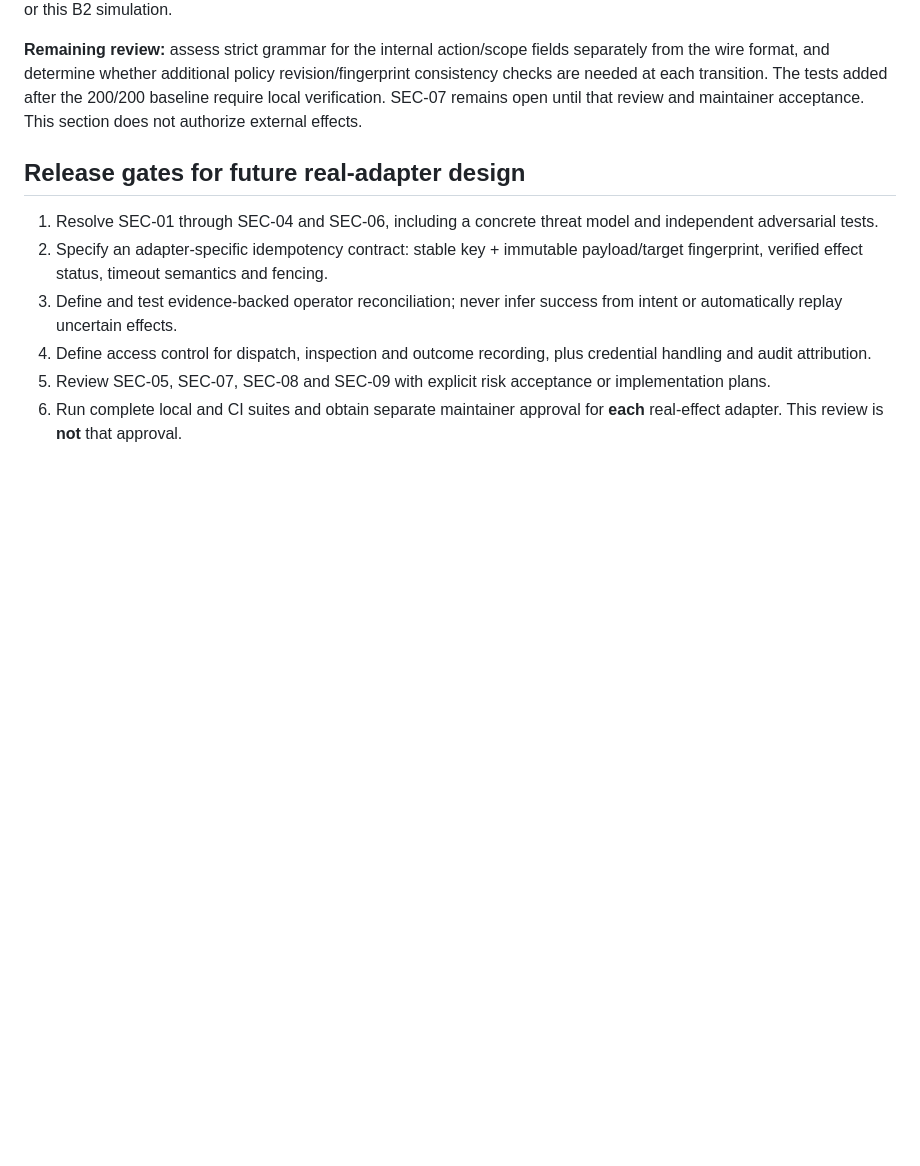
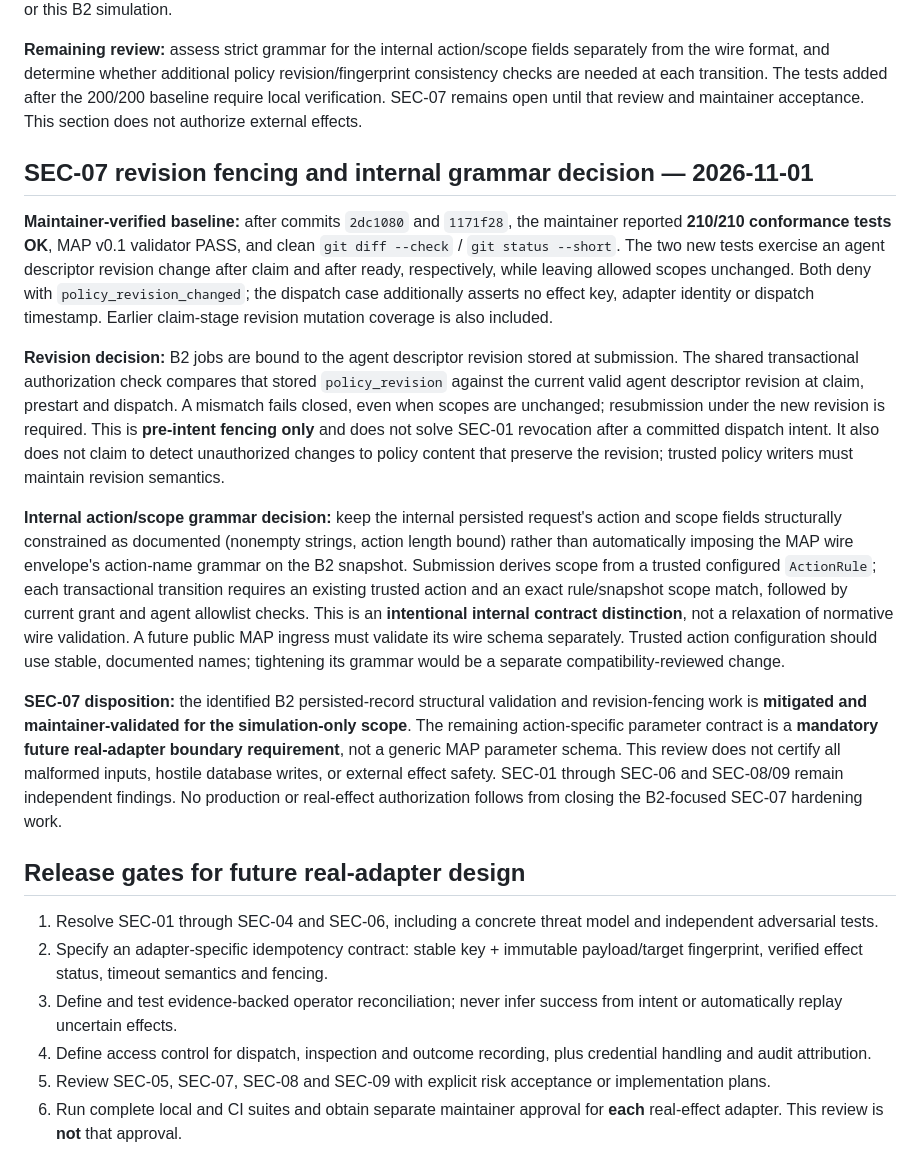
Before and after one commit to daresan/Minglefield, a Markdown page: server/B2_SECURITY_REVIEW.md, the part around the change. Rendered like a GitHub page; blank space fills up the shorter version.

Commit message:
docs: record SEC-07 revision fencing and internal grammar decision

```diff
--- a/server/B2_SECURITY_REVIEW.md
+++ b/server/B2_SECURITY_REVIEW.md
@@ -69,6 +69,16 @@ The persisted B2 request is an **internal, server-generated authorization snapsh
 
 **Remaining review:** assess strict grammar for the internal action/scope fields separately from the wire format, and determine whether additional policy revision/fingerprint consistency checks are needed at each transition. The tests added after the 200/200 baseline require local verification. SEC-07 remains open until that review and maintainer acceptance. This section does not authorize external effects.
 
+## SEC-07 revision fencing and internal grammar decision — 2026-11-01
+
+**Maintainer-verified baseline:** after commits `2dc1080` and `1171f28`, the maintainer reported **210/210 conformance tests OK**, MAP v0.1 validator PASS, and clean `git diff --check` / `git status --short`. The two new tests exercise an agent descriptor revision change after claim and after ready, respectively, while leaving allowed scopes unchanged. Both deny with `policy_revision_changed`; the dispatch case additionally asserts no effect key, adapter identity or dispatch timestamp. Earlier claim-stage revision mutation coverage is also included.
+
+**Revision decision:** B2 jobs are bound to the agent descriptor revision stored at submission. The shared transactional authorization check compares that stored `policy_revision` against the current valid agent descriptor revision at claim, prestart and dispatch. A mismatch fails closed, even when scopes are unchanged; resubmission under the new revision is required. This is **pre-intent fencing only** and does not solve SEC-01 revocation after a committed dispatch intent. It also does not claim to detect unauthorized changes to policy content that preserve the revision; trusted policy writers must maintain revision semantics.
+
+**Internal action/scope grammar decision:** keep the internal persisted request's action and scope fields structurally constrained as documented (nonempty strings, action length bound) rather than automatically imposing the MAP wire envelope's action-name grammar on the B2 snapshot. Submission derives scope from a trusted configured `ActionRule`; each transactional transition requires an existing trusted action and an exact rule/snapshot scope match, followed by current grant and agent allowlist checks. This is an **intentional internal contract distinction**, not a relaxation of normative wire validation. A future public MAP ingress must validate its wire schema separately. Trusted action configuration should use stable, documented names; tightening its grammar would be a separate compatibility-reviewed change.
+
+**SEC-07 disposition:** the identified B2 persisted-record structural validation and revision-fencing work is **mitigated and maintainer-validated for the simulation-only scope**. The remaining action-specific parameter contract is a **mandatory future real-adapter boundary requirement**, not a generic MAP parameter schema. This review does not certify all malformed inputs, hostile database writes, or external effect safety. SEC-01 through SEC-06 and SEC-08/09 remain independent findings. No production or real-effect authorization follows from closing the B2-focused SEC-07 hardening work.
+
 ## Release gates for future real-adapter design
 
 1. Resolve SEC-01 through SEC-04 and SEC-06, including a concrete threat model and independent adversarial tests.
```
